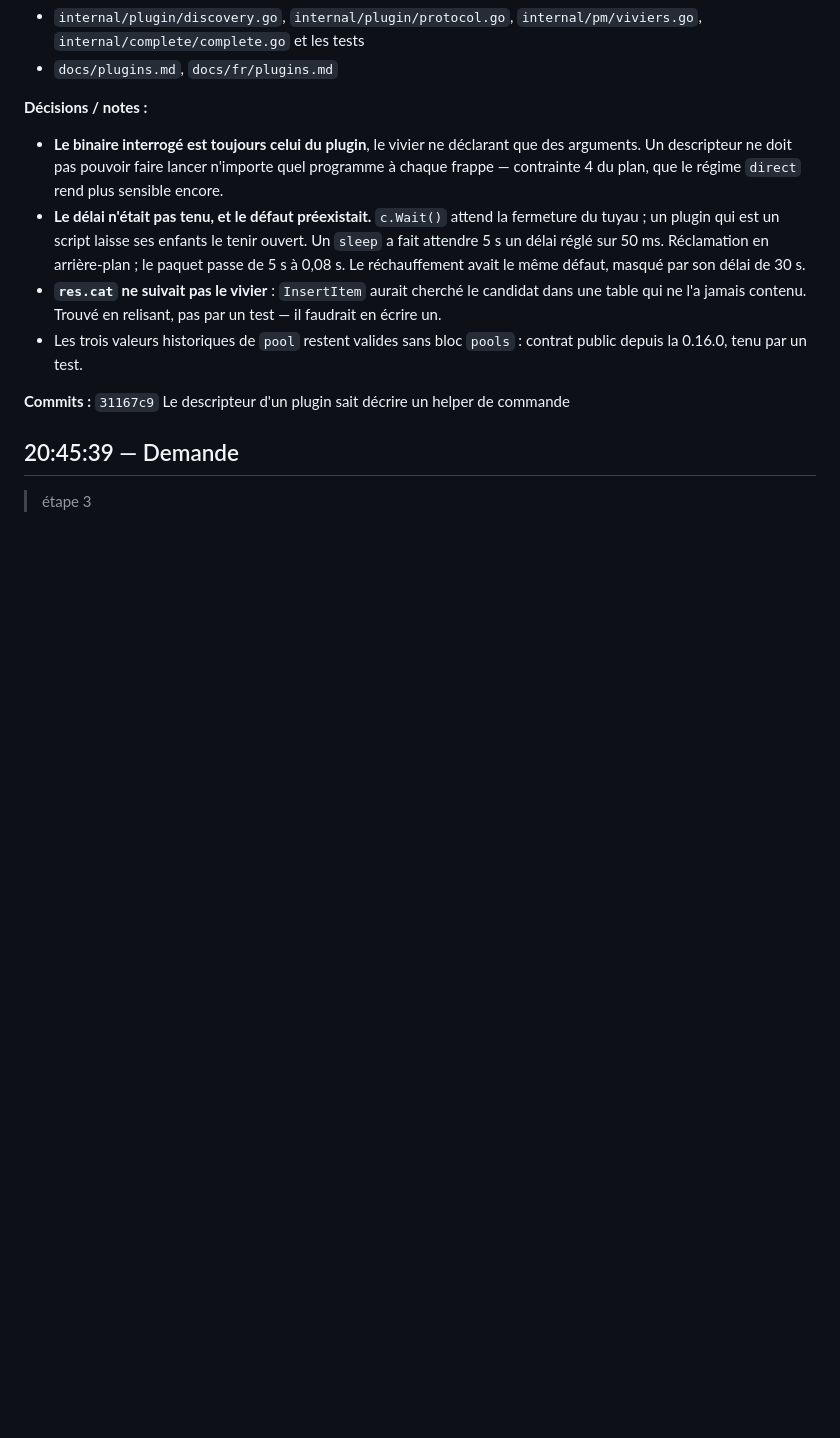
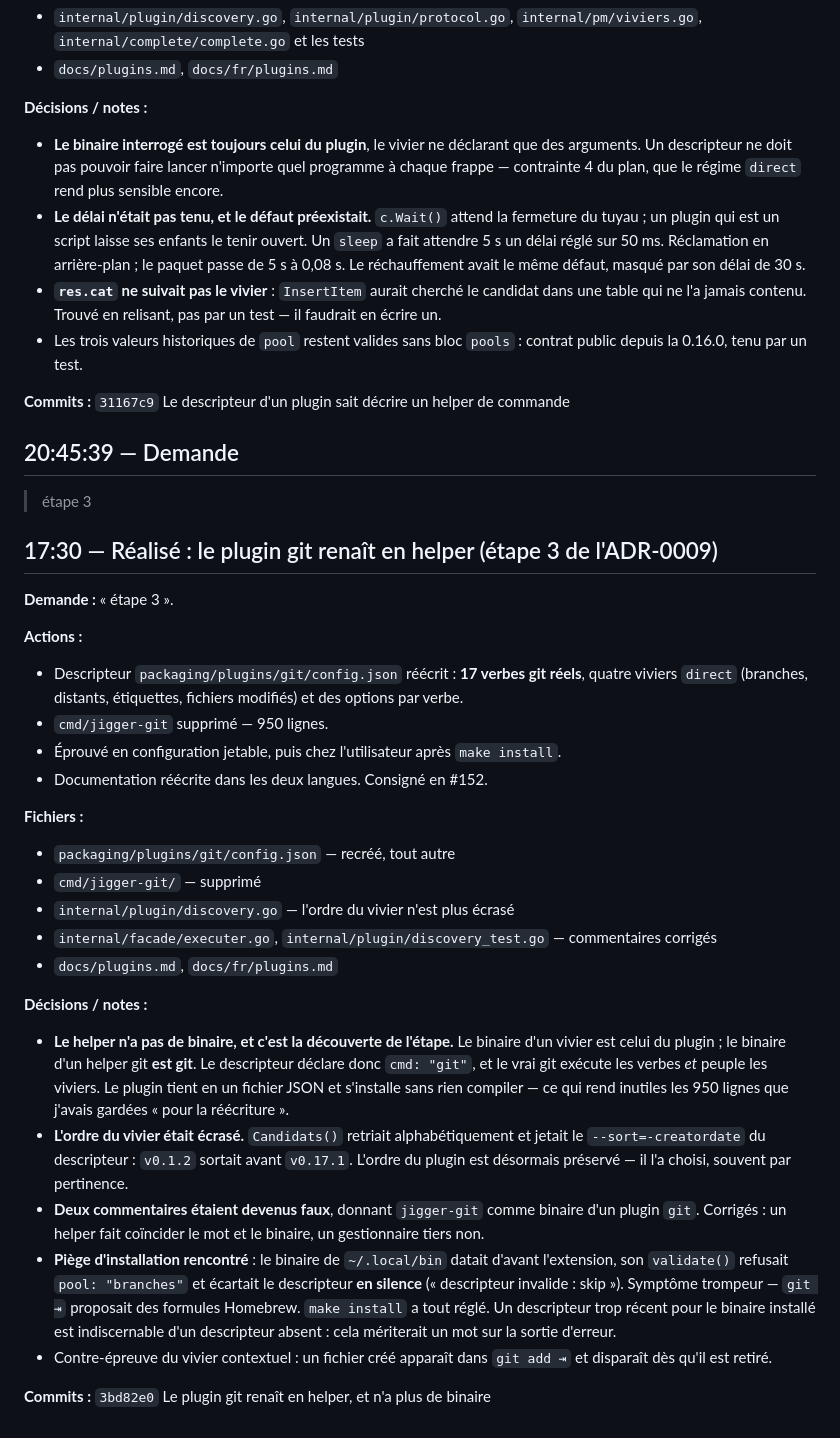
Before and after one commit to Yves848/jigger, a Markdown page: docs/historique/2026-09-05.md, the part around the change. Rendered like a GitHub page; blank space fills up the shorter version.

Commit message:
Journal du 5 septembre : le plugin git renaît en helper
Consigne l'étape 3 et sa découverte : un helper n'a pas besoin de binaire quand la commande
qu'il assiste sait déjà répondre. Le descripteur déclare git comme binaire, et le vrai git
exécute les verbes comme il peuple les viviers.

Retient deux choses trouvées en chemin : l'ordre du vivier était écrasé par un tri
alphabétique qui jetait le --sort du descripteur, et un binaire installé trop ancien écarte
un descripteur trop récent EN SILENCE, ce qui donne un symptôme parfaitement trompeur.

Co-Authored-By: Claude Opus 5 (1M context) <noreply@anthropic.com>
Claude-Session: https://claude.ai/code/session_01JwGbc1VeSbRo8gMi4wqaSo

```diff
--- a/docs/historique/2026-09-05.md
+++ b/docs/historique/2026-09-05.md
@@ -409,3 +409,44 @@ avec git ; puis « retire git des plugins livrés, et fais l'ADR ».
 ## 20:45:39 — Demande
 
 > étape 3
+
+## 17:30 — Réalisé : le plugin git renaît en helper (étape 3 de l'ADR-0009)
+
+**Demande :** « étape 3 ».
+
+**Actions :**
+- Descripteur `packaging/plugins/git/config.json` réécrit : **17 verbes git réels**, quatre
+  viviers `direct` (branches, distants, étiquettes, fichiers modifiés) et des options par
+  verbe.
+- `cmd/jigger-git` supprimé — 950 lignes.
+- Éprouvé en configuration jetable, puis chez l'utilisateur après `make install`.
+- Documentation réécrite dans les deux langues. Consigné en #152.
+
+**Fichiers :**
+- `packaging/plugins/git/config.json` — recréé, tout autre
+- `cmd/jigger-git/` — supprimé
+- `internal/plugin/discovery.go` — l'ordre du vivier n'est plus écrasé
+- `internal/facade/executer.go`, `internal/plugin/discovery_test.go` — commentaires corrigés
+- `docs/plugins.md`, `docs/fr/plugins.md`
+
+**Décisions / notes :**
+- **Le helper n'a pas de binaire, et c'est la découverte de l'étape.** Le binaire d'un vivier
+  est celui du plugin ; le binaire d'un helper git **est git**. Le descripteur déclare donc
+  `cmd: "git"`, et le vrai git exécute les verbes *et* peuple les viviers. Le plugin tient
+  en un fichier JSON et s'installe sans rien compiler — ce qui rend inutiles les 950 lignes
+  que j'avais gardées « pour la réécriture ».
+- **L'ordre du vivier était écrasé.** `Candidats()` retriait alphabétiquement et jetait le
+  `--sort=-creatordate` du descripteur : `v0.1.2` sortait avant `v0.17.1`. L'ordre du
+  plugin est désormais préservé — il l'a choisi, souvent par pertinence.
+- **Deux commentaires étaient devenus faux**, donnant `jigger-git` comme binaire d'un plugin
+  `git`. Corrigés : un helper fait coïncider le mot et le binaire, un gestionnaire tiers non.
+- **Piège d'installation rencontré** : le binaire de `~/.local/bin` datait d'avant
+  l'extension, son `validate()` refusait `pool: "branches"` et écartait le descripteur **en
+  silence** (« descripteur invalide : skip »). Symptôme trompeur — `git ⇥` proposait des
+  formules Homebrew. `make install` a tout réglé. Un descripteur trop récent pour le binaire
+  installé est indiscernable d'un descripteur absent : cela mériterait un mot sur la sortie
+  d'erreur.
+- Contre-épreuve du vivier contextuel : un fichier créé apparaît dans `git add ⇥` et
+  disparaît dès qu'il est retiré.
+
+**Commits :** `3bd82e0` Le plugin git renaît en helper, et n'a plus de binaire
```
